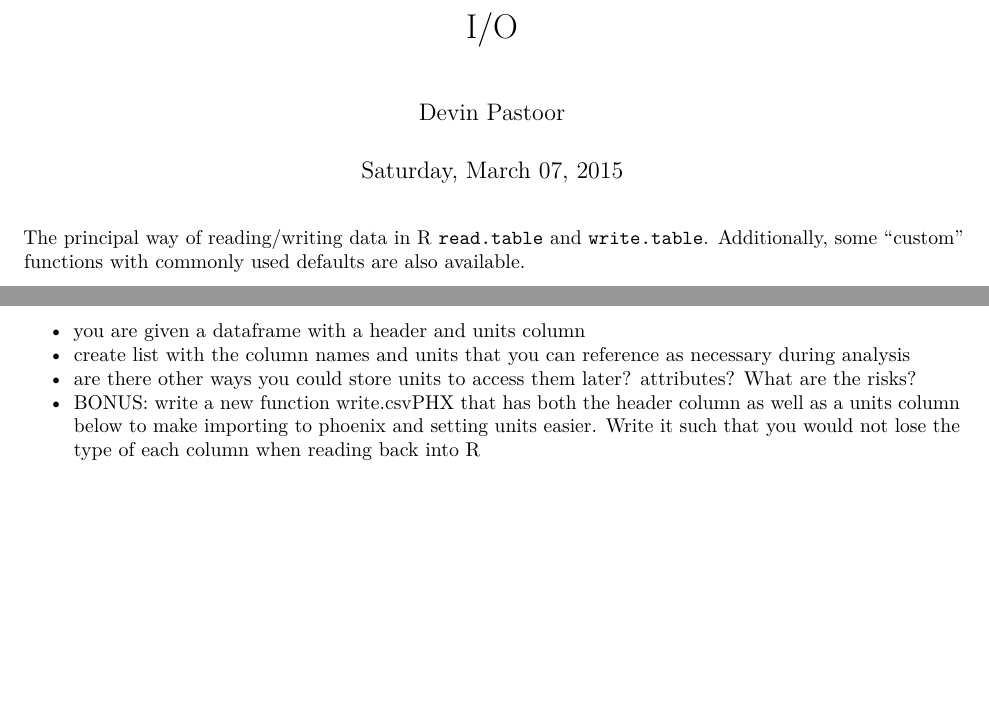
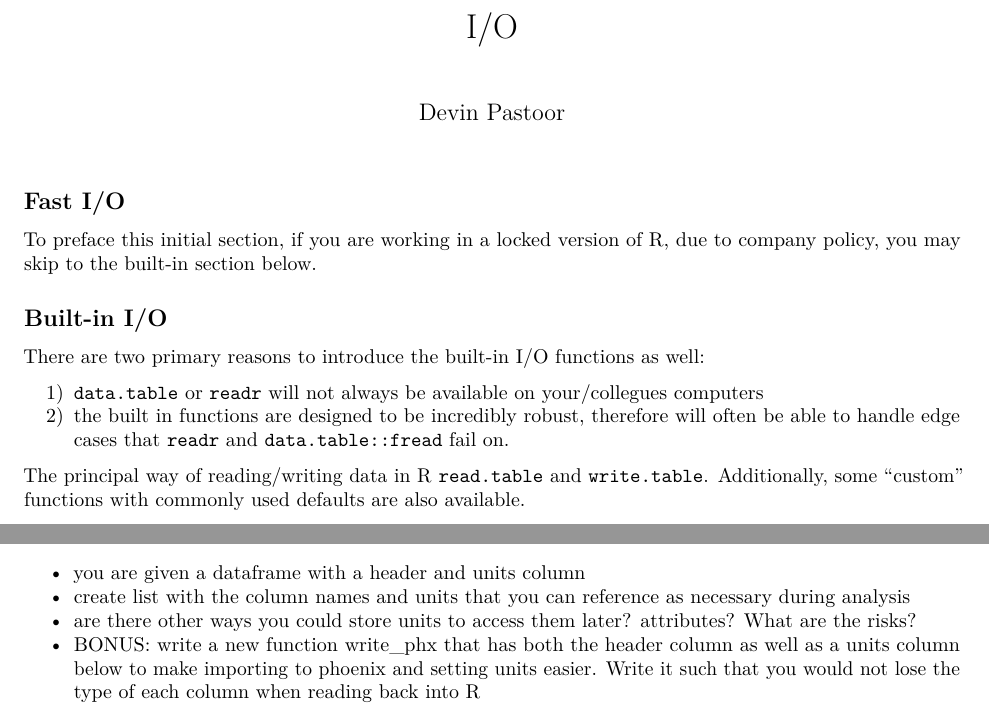
Before and after one commit to dpastoor/r-pharmsciences, an R Markdown document (input-output/input-output.Rmd): two parts of pages 1 and 2 of 2, joined at a grey line, cut so that both start at the same text, the shorter picture padded with empty space. Rendered offline with R 4.5, knitr and Pandoc, then LaTeX, with nearby package versions.

Commit message:
start expanding io sections

```diff
--- a/input-output/input-output.Rmd
+++ b/input-output/input-output.Rmd
@@ -1,9 +1,25 @@
 ---
 title: "I/O"
 author: "Devin Pastoor"
-date: "Saturday, March 07, 2015"
 output: pdf_document
 ---
+
+## Fast I/O
+
+To preface this initial section, if you are working in a locked version of R,
+due to company policy, you may skip to the built-in section below.
+
+
+
+
+## Built-in I/O
+
+There are two primary reasons to introduce the built-in I/O functions as well:
+
+1) `data.table` or `readr` will not always be available on your/collegues computers
+2) the built in functions are designed to be incredibly robust, therefore will
+often be able to handle edge cases that `readr` and `data.table::fread` fail on.
+
 
 The principal way of reading/writing data in R `read.table` and `write.table`. Additionally, some "custom" functions with commonly used defaults are also available.
 
@@ -66,4 +85,4 @@ A couple values that are relevant and frequently useful:
 - you are given a dataframe with a header and units column
 - create list with the column names and units that you can reference as necessary during analysis
 - are there other ways you could store units to access them later? attributes? What are the risks?
-- BONUS: write a new function write.csvPHX that has both the header column as well as a units column below to make importing to phoenix and setting units easier. Write it such that you would not lose the type of each column when reading back into R
+- BONUS: write a new function write_phx that has both the header column as well as a units column below to make importing to phoenix and setting units easier. Write it such that you would not lose the type of each column when reading back into R
```
Also changed, not shown: input-output/custom-io.Rmd (added, +10 -0 lines), input-output/input-output.Rmd (3 more changed lines).
